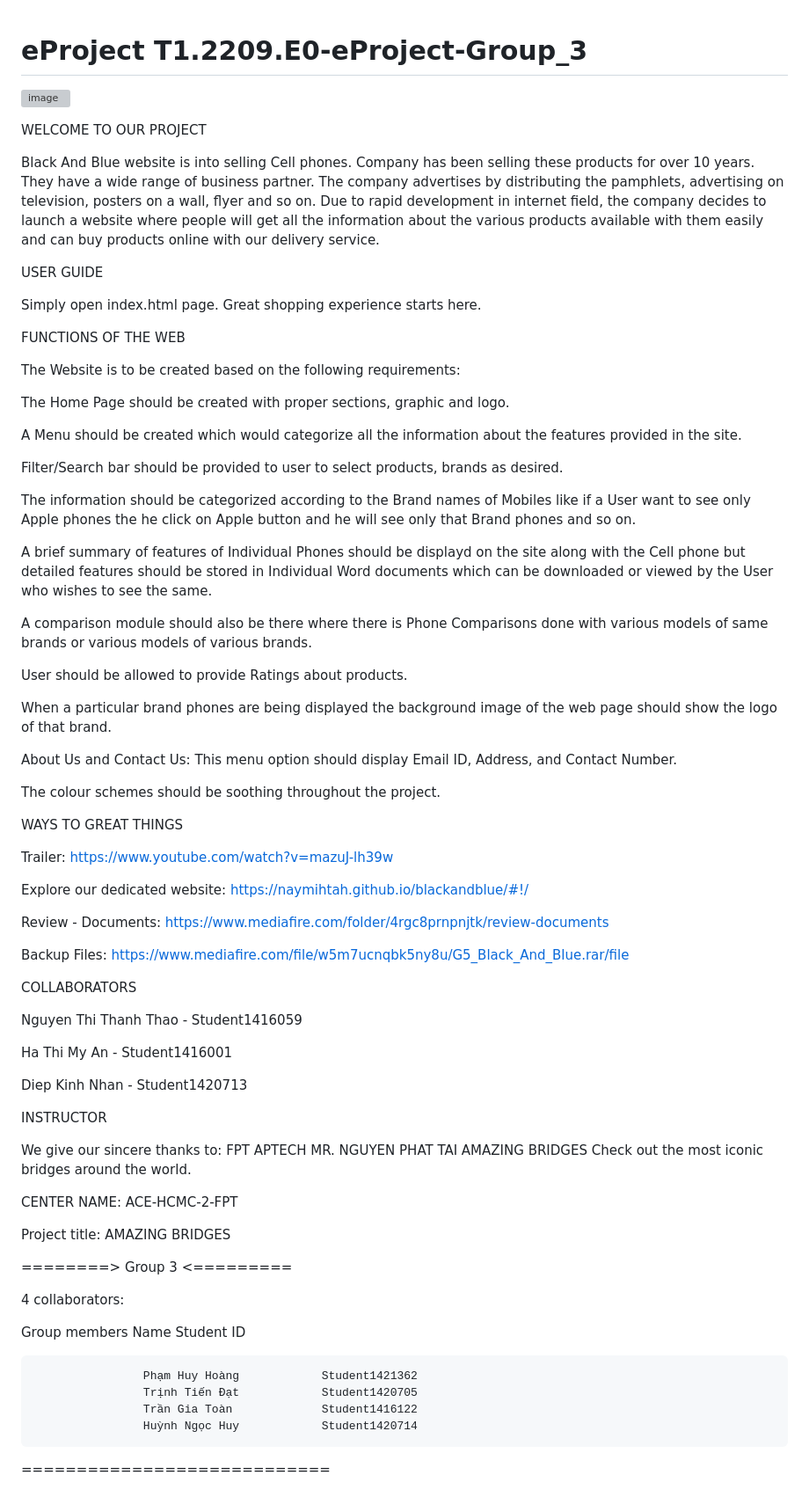
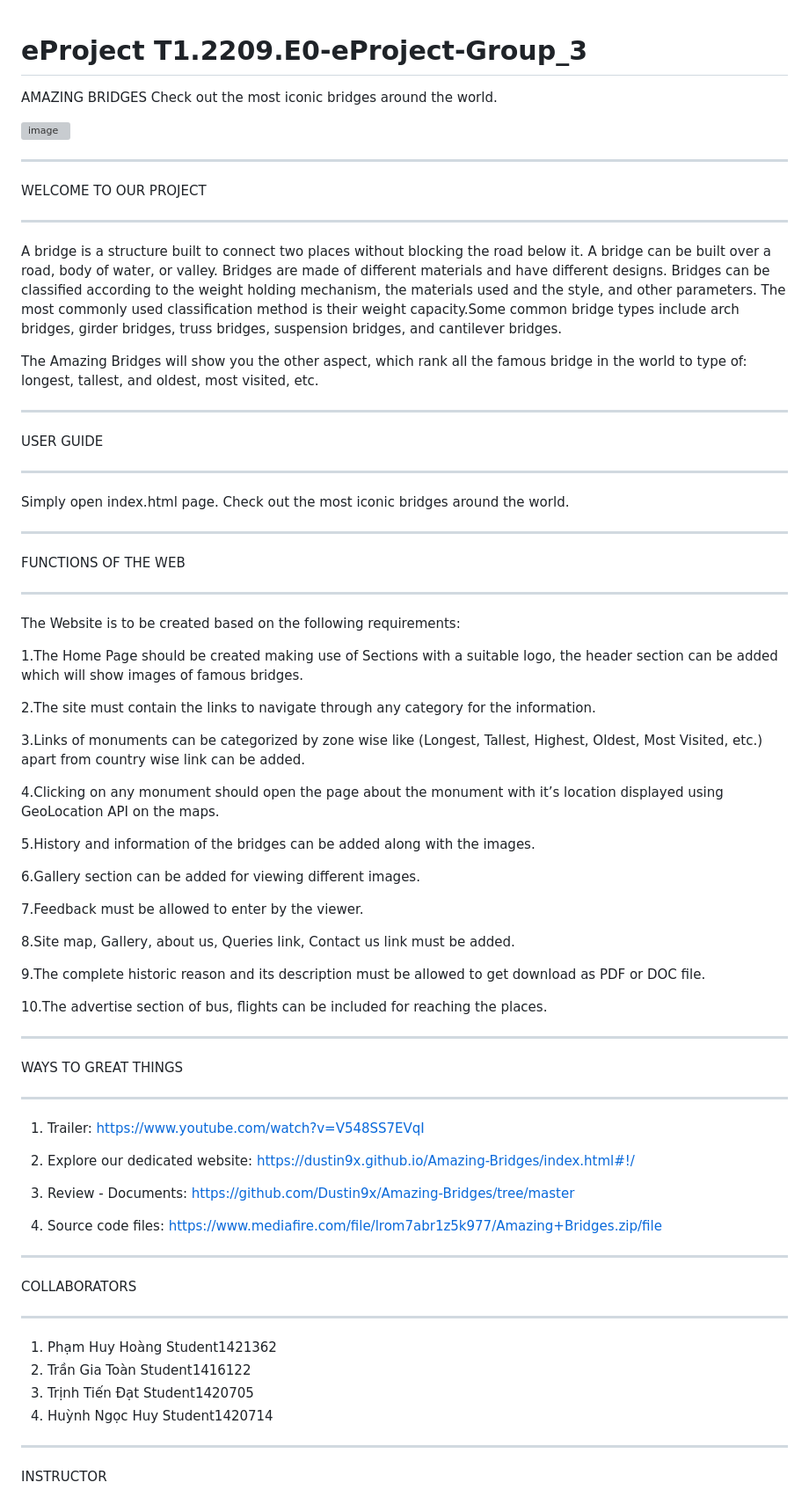
Before and after one commit to Dustin9x/Amazing-Bridges, a Markdown page: README.md, the part around one of its changes. Shown at 88% size. Rendered like a GitHub page; grey boxes are pictures that could not be loaded.

```diff
--- a/README.md
+++ b/README.md
@@ -1,75 +1,70 @@
 # eProject T1.2209.E0-eProject-Group_3
+AMAZING BRIDGES
+Check out the most iconic bridges around the world.
+
 ![image](https://user-images.githubusercontent.com/116355841/211321755-f36ed75d-4374-4e18-b984-35a06ae5de45.png)
 
+*************************************
 WELCOME TO OUR PROJECT
+*************************************
 
-Black And Blue website is into selling Cell phones. Company has been selling these products for over 10 years. They have a wide range of business partner. The company advertises by distributing the pamphlets, advertising on television, posters on a wall, flyer and so on. Due to rapid development in internet field, the company decides to launch a website where people will get all the information about the various products available with them easily and can buy products online with our delivery service.
+A bridge is a structure built to connect two places without blocking the road below it. A bridge can be built over a road, body of water, or valley.
+Bridges are made of different materials and have different designs. Bridges can be classified according to the weight holding mechanism, the materials used and the style, and other parameters. The most commonly used classification method is their weight capacity.Some common bridge types include arch bridges, girder bridges, truss bridges, suspension bridges, and cantilever bridges.
 
+The Amazing Bridges will show you the other aspect, which rank all the famous bridge in the world to type of: longest, tallest, and oldest, most visited, etc.
+
+*************************************
 USER GUIDE
+*************************************
 
-Simply open index.html page. Great shopping experience starts here.
+Simply open index.html page. Check out the most iconic bridges around the world.
 
+*************************************
 FUNCTIONS OF THE WEB
+*************************************
 
 The Website is to be created based on the following requirements:
 
-The Home Page should be created with proper sections, graphic and logo.
+1.The Home Page should be created making use of Sections with a suitable logo, the header section can be added which will show images of famous bridges.
 
-A Menu should be created which would categorize all the information about the features provided in the site.
+2.The site must contain the links to navigate through any category for the information.
 
-Filter/Search bar should be provided to user to select products, brands as desired.
+3.Links of monuments can be categorized by zone wise like (Longest, Tallest, Highest, Oldest, Most Visited, etc.) apart from country wise link can be added.
 
-The information should be categorized according to the Brand names of Mobiles like if a User want to see only Apple phones the he click on Apple button and he will see only that Brand phones and so on.
+4.Clicking on any monument should open the page about the monument with it’s location displayed using GeoLocation API on the maps.
 
-A brief summary of features of Individual Phones should be displayd on the site along with the Cell phone but detailed features should be stored in Individual Word documents which can be downloaded or viewed by the User who wishes to see the same.
+5.History and information of the bridges can be added along with the images.
 
-A comparison module should also be there where there is Phone Comparisons done with various models of same brands or various models of various brands.
+6.Gallery section can be added for viewing different images.
 
-User should be allowed to provide Ratings about products.
+7.Feedback must be allowed to enter by the viewer.
 
-When a particular brand phones are being displayed the background image of the web page should show the logo of that brand.
+8.Site map, Gallery, about us, Queries link, Contact us link must be added.
 
-About Us and Contact Us: This menu option should display Email ID, Address, and Contact Number.
+9.The complete historic reason and its description must be allowed to get download as PDF or DOC file.
 
-The colour schemes should be soothing throughout the project.
+10.The advertise section of bus, flights can be included for reaching the places.
 
+*************************************
 WAYS TO GREAT THINGS
+*************************************
 
-Trailer: https://www.youtube.com/watch?v=mazuJ-lh39w
+1) Trailer: https://www.youtube.com/watch?v=V548SS7EVqI
 
-Explore our dedicated website: https://naymihtah.github.io/blackandblue/#!/
+2) Explore our dedicated website: https://dustin9x.github.io/Amazing-Bridges/index.html#!/
 
-Review - Documents: https://www.mediafire.com/folder/4rgc8prnpnjtk/review-documents
+3) Review - Documents: https://github.com/Dustin9x/Amazing-Bridges/tree/master
 
-Backup Files: https://www.mediafire.com/file/w5m7ucnqbk5ny8u/G5_Black_And_Blue.rar/file
+4) Source code files: https://www.mediafire.com/file/lrom7abr1z5k977/Amazing+Bridges.zip/file
 
+*************************************
 COLLABORATORS
+*************************************
 
-Nguyen Thi Thanh Thao - Student1416059
+1) Phạm Huy Hoàng            Student1421362
+2) Trần Gia Toàn             Student1416122
+3) Trịnh Tiến Đạt            Student1420705
+4) Huỳnh Ngọc Huy            Student1420714
 
-Ha Thi My An - Student1416001
-
-Diep Kinh Nhan - Student1420713
-
+*************************************
 INSTRUCTOR
-
-We give our sincere thanks to: FPT APTECH MR. NGUYEN PHAT TAI
-AMAZING BRIDGES
-Check out the most iconic bridges around the world.
-
-CENTER NAME: ACE-HCMC-2-FPT
-
-Project title: AMAZING BRIDGES
-
-========> Group 3 <=========
-
-4 collaborators:
-
-Group members Name Student ID
-
-                    Phạm Huy Hoàng            Student1421362
-                    Trịnh Tiến Đạt            Student1420705
-                    Trần Gia Toàn             Student1416122
-                    Huỳnh Ngọc Huy            Student1420714
-============================
-
```
Also changed, not shown: other parts of README.md (+4 -17 lines).
